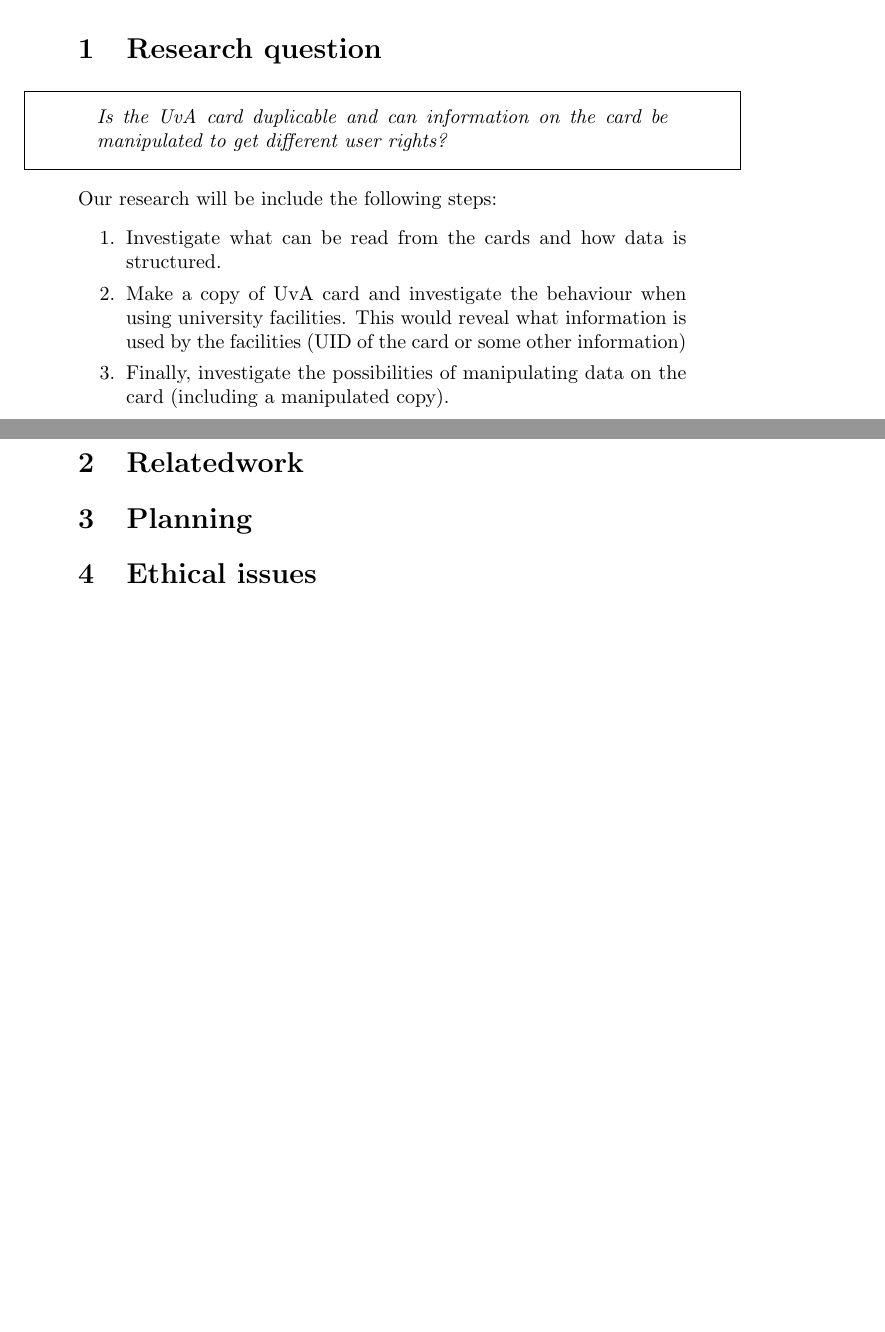
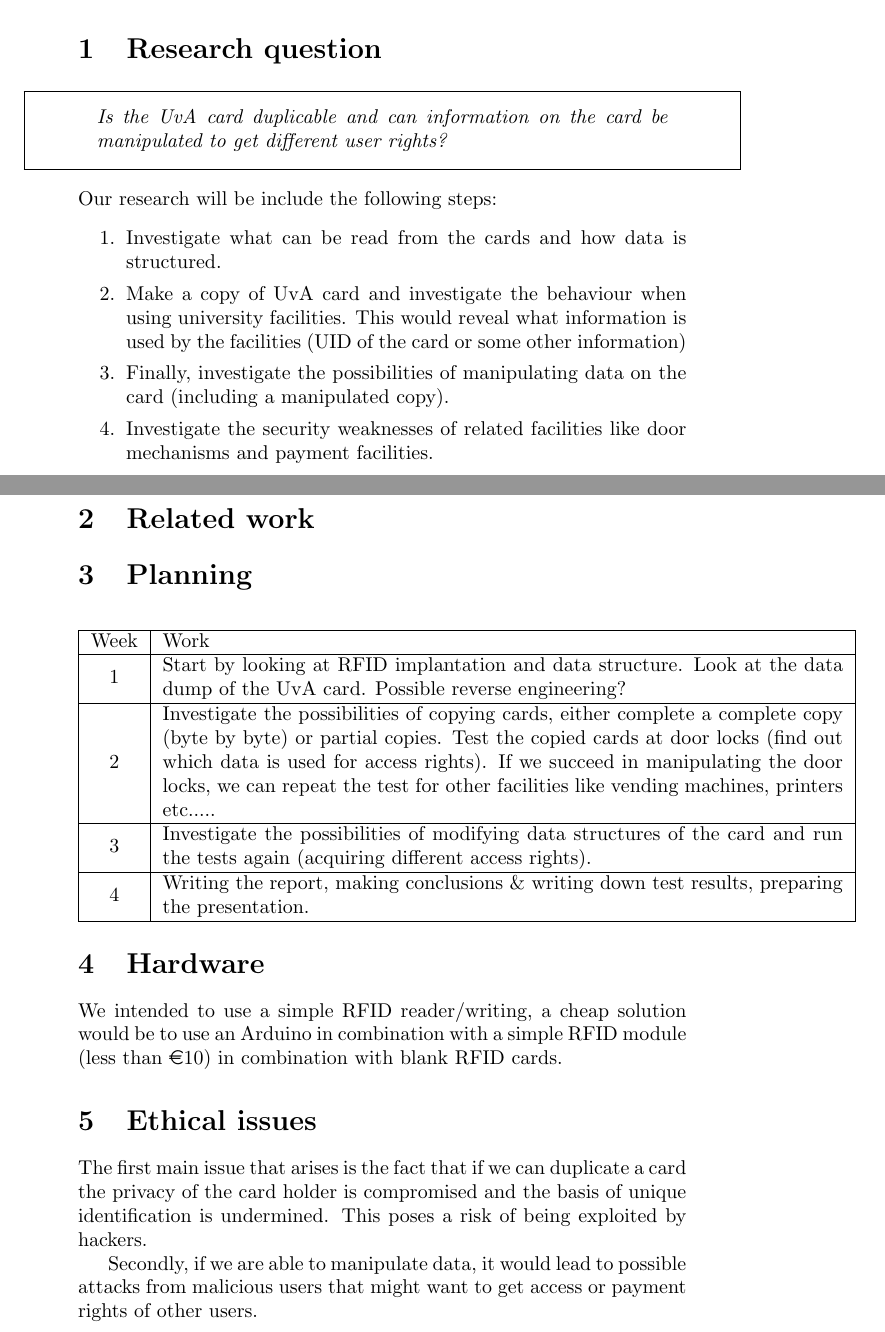
Before and after one commit to andydavies/SSN, a LaTeX document (proposal.tex): two parts of pages 1 and 2 of 2, joined at a grey line, cut so that both start at the same text, the shorter picture padded with empty space. Compiled offline with pdfLaTeX.

Commit message:
new version

```diff
--- a/proposal.tex
+++ b/proposal.tex
@@ -2,6 +2,8 @@
 
 \documentclass[11pt]{article}
 \usepackage{framed}
+\usepackage{array}
+\usepackage{eurosym}
 %Gummi|065|=)
 \title{\textbf{SSN project proposal}}
 \author{Stamatis Maritsas\\
@@ -27,19 +29,50 @@
 \item{Make a copy of UvA card and investigate the behaviour when using university facilities. This would
 reveal what information is used by the facilities (UID of the card or some other information)}
 \item{Finally, investigate the possibilities of manipulating data on the card (including a manipulated copy).}
+\item{Investigate the security weaknesses of related facilities like door mechanisms and payment facilities.}
 \end{enumerate}
 
 \clearpage
 
 
 
-\section{Relatedwork}
+\section{Related work}
 
 
 \section{Planning}
 
 
+
+
+\begin{center}
+\begin{tabular}{ | c | m{12cm}|  }
+\hline
+Week& Work \\
+\hline
+1 & Start by looking at RFID implantation and data structure. Look at the data dump of the UvA card. Possible reverse engineering?  \\
+\hline
+2 & Investigate the possibilities of copying cards, either complete a complete copy (byte by byte) or partial copies. Test the copied cards at door locks (find out which data is used for access rights). If we succeed in manipulating the door locks, we can repeat the test for other facilities like vending machines, printers etc.....  \\
+\hline
+3 & Investigate the possibilities of modifying data structures of the card and run the tests again (acquiring different access rights). \\
+\hline
+4 & Writing the report, making conclusions \& writing down test results, preparing the presentation. \\
+\hline
+
+\end{tabular}
+\end{center}
+
+
+
+
+\section{Hardware}
+We intended to use a simple RFID reader/writing, a cheap solution would be to use an Arduino in combination with a simple RFID module (less than \euro{10}) in combination with blank RFID cards.
+
+
+
 \section{Ethical issues}
+The first main issue that arises is the fact that if we can duplicate a card the privacy of the card holder is compromised and the basis of unique identification is undermined. This poses a risk of being exploited by hackers.
+
+Secondly, if we are able to manipulate data, it would lead to possible attacks from malicious users that might want to get access or payment rights of other users.
 
 
 \end{document}
```
